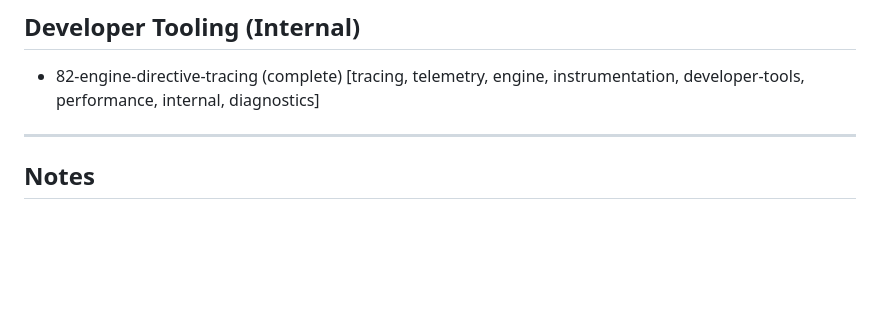
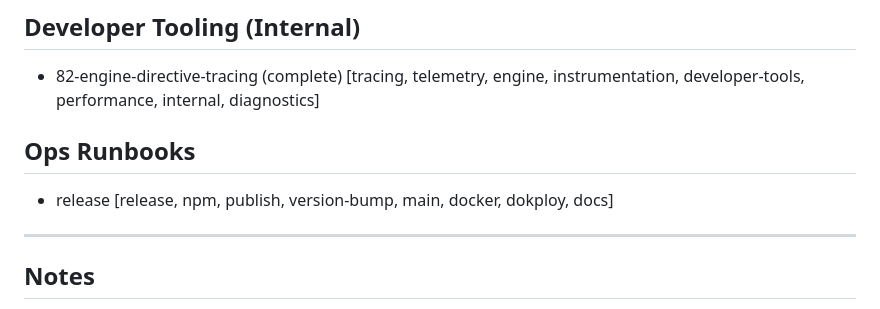
Before and after one commit to TheDecipherist/markdownai, a Markdown page: .mdd/.startup.md, the part around the change. Rendered like a GitHub page; blank space fills up the shorter version.

```diff
--- a/.mdd/.startup.md
+++ b/.mdd/.startup.md
@@ -132,6 +132,9 @@ Report: .mdd/audits/report-2026-05-20.md | Results: .mdd/audits/results-2026-05-
 ## Developer Tooling (Internal)
 - 82-engine-directive-tracing (complete) [tracing, telemetry, engine, instrumentation, developer-tools, performance, internal, diagnostics]
 
+## Ops Runbooks
+- release [release, npm, publish, version-bump, main, docker, dokploy, docs]
+
 ---
 
 ## Notes
```
Also changed, not shown: .mdd/ops/release.md (added, +339 -0 lines).
